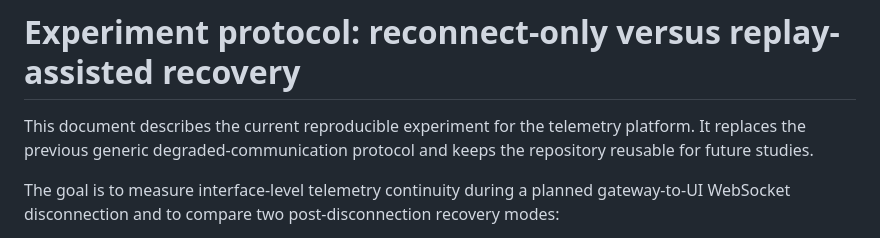
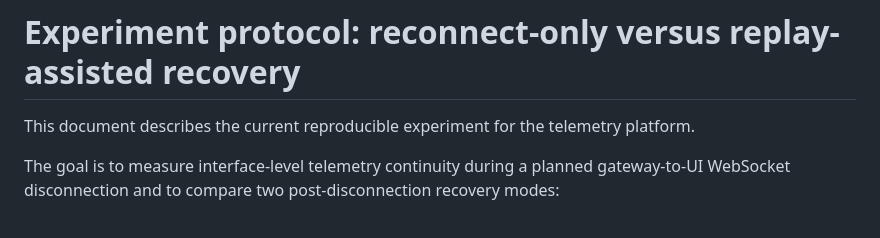
Before and after one commit to fsuim/Telemetry_Platform_Testbed, a Markdown page: EXPERIMENTS.md, the part around the change. Drawn GitHub-style.

```diff
--- a/EXPERIMENTS.md
+++ b/EXPERIMENTS.md
@@ -1,6 +1,6 @@
 # Experiment protocol: reconnect-only versus replay-assisted recovery
 
-This document describes the current reproducible experiment for the telemetry platform. It replaces the previous generic degraded-communication protocol and keeps the repository reusable for future studies.
+This document describes the current reproducible experiment for the telemetry platform.
 
 The goal is to measure interface-level telemetry continuity during a planned gateway-to-UI WebSocket disconnection and to compare two post-disconnection recovery modes:
 
```
